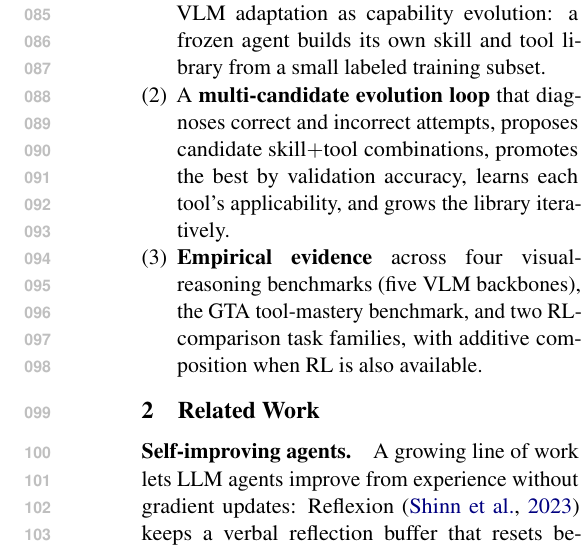
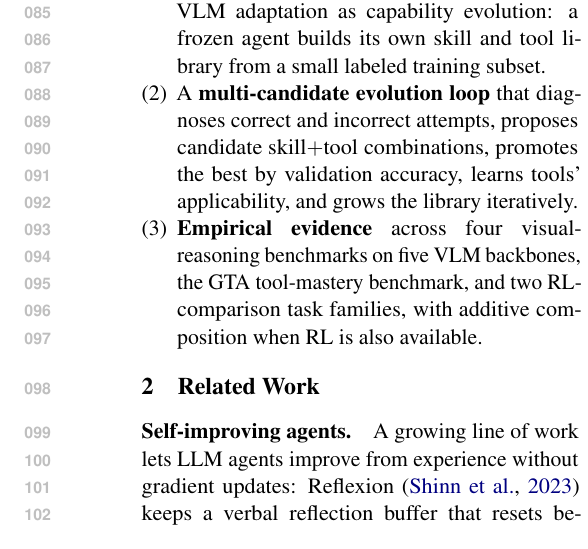
Before and after one commit to Xxxxxsun/vlm_agent_paper, a LaTeX paper (main.tex, which reads sections/1_introduction.tex): part of one column of page 2 of 19, cut so that both start at the same text. Compiled offline with pdfLaTeX.

Commit message:
Updates from Overleaf

```diff
--- a/sections/1_introduction.tex
+++ b/sections/1_introduction.tex
@@ -60,9 +60,9 @@ both are available.
         labeled training subset.
   \item A \textbf{multi-candidate evolution loop} that diagnoses correct and incorrect
         attempts, proposes candidate skill$+$tool combinations, promotes the best by
-        validation accuracy, learns each tool's applicability, and grows the library
+        validation accuracy, learns tools' applicability, and grows the library
         iteratively.
-  \item \textbf{Empirical evidence} across four visual-reasoning benchmarks (five VLM
-        backbones), the GTA tool-mastery benchmark, and two RL-comparison task families,
+  \item \textbf{Empirical evidence} across four visual-reasoning benchmarks on five VLM
+        backbones, the GTA tool-mastery benchmark, and two RL-comparison task families,
         with additive composition when RL is also available.
 \end{enumerate}
```
